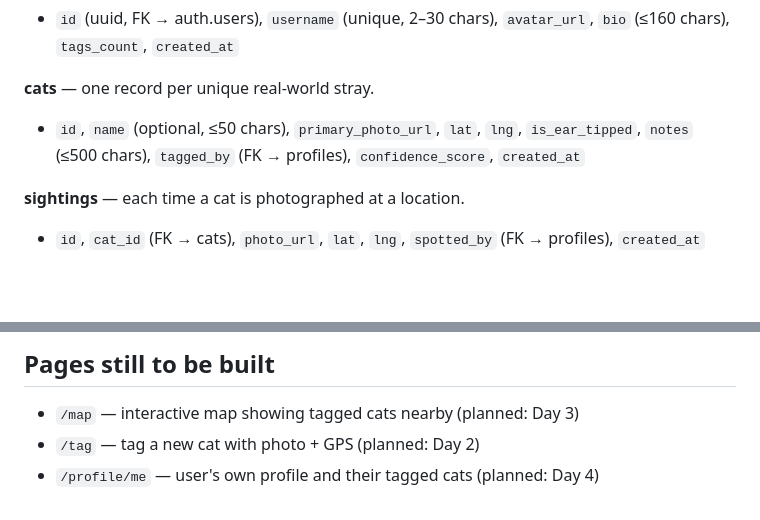
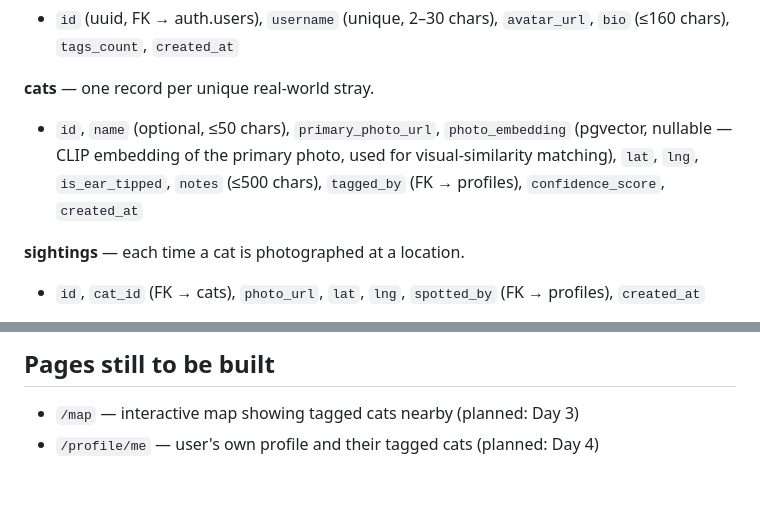
Before and after one commit to oreocapybara/cat-a-log, a Markdown page: AGENTS.md, 2 parts joined by grey strips. Rendered like a GitHub page; blank space fills up the shorter version.

```diff
--- a/AGENTS.md
+++ b/AGENTS.md
@@ -111,7 +115,7 @@ Do not hand-edit the database via the Supabase dashboard SQL editor — it will
 
 **cats** — one record per unique real-world stray.
 
-- `id`, `name` (optional, ≤50 chars), `primary_photo_url`, `lat`, `lng`, `is_ear_tipped`, `notes` (≤500 chars), `tagged_by` (FK → profiles), `confidence_score`, `created_at`
+- `id`, `name` (optional, ≤50 chars), `primary_photo_url`, `photo_embedding` (pgvector, nullable — CLIP embedding of the primary photo, used for visual-similarity matching), `lat`, `lng`, `is_ear_tipped`, `notes` (≤500 chars), `tagged_by` (FK → profiles), `confidence_score`, `created_at`
 
 **sightings** — each time a cat is photographed at a location.
 
@@ -205,5 +216,4 @@ Run `npm run format` to format all files at once. Run `npm run format:check` to
 ## Pages still to be built
 
 - `/map` — interactive map showing tagged cats nearby (planned: Day 3)
-- `/tag` — tag a new cat with photo + GPS (planned: Day 2)
 - `/profile/me` — user's own profile and their tagged cats (planned: Day 4)
```
Also changed, not shown: other parts of AGENTS.md (+13 -2 lines).
